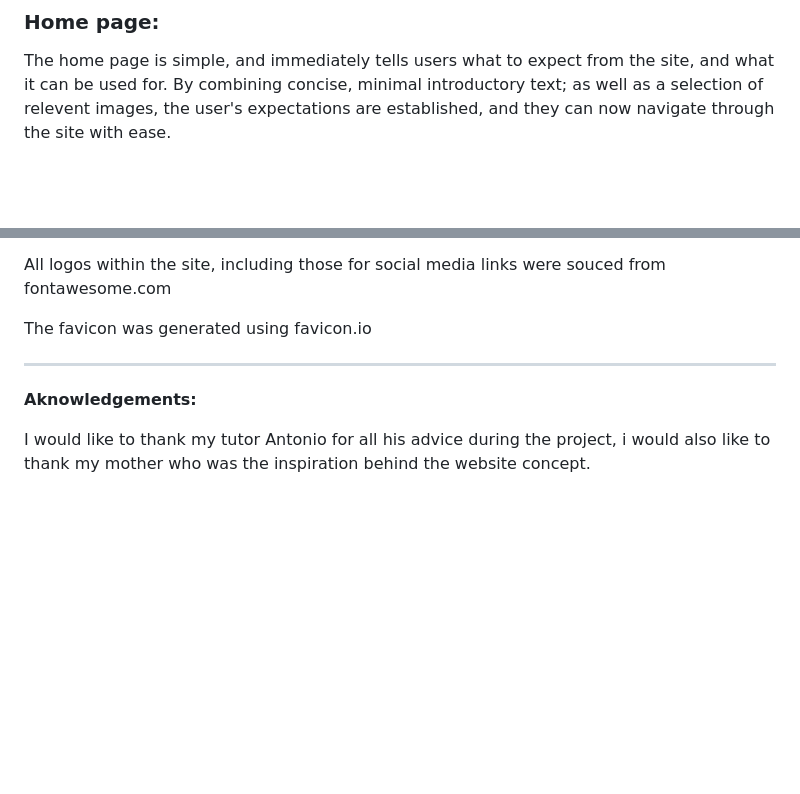
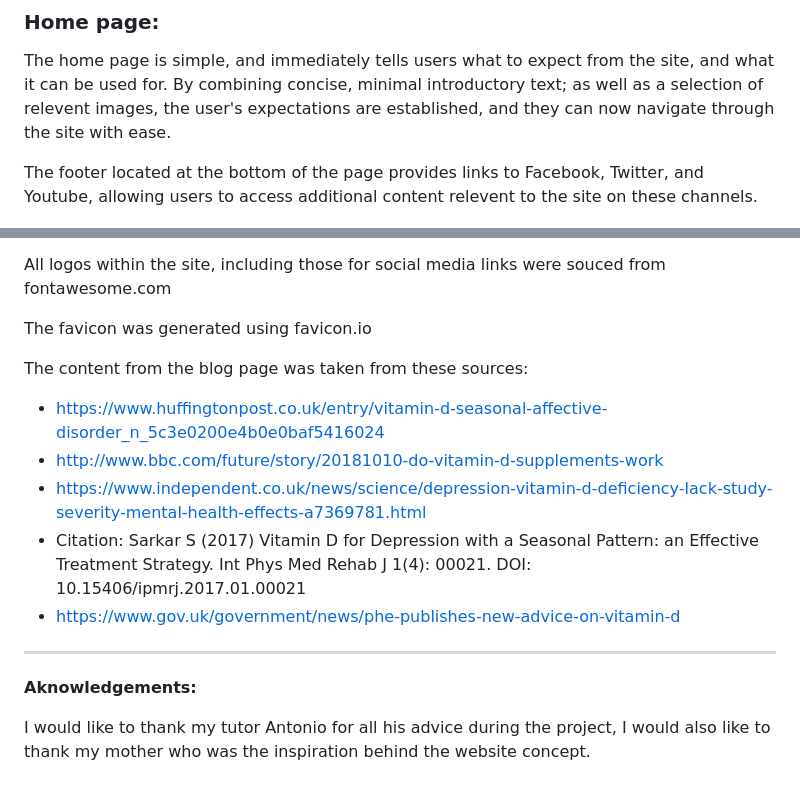
Before and after one commit to HGlass07/Knowledge-Nexus, a Markdown page: README.md, 2 parts joined by grey strips. Rendered like a GitHub page; blank space fills up the shorter version.

Commit message:
Update README.md
Added credits for blog content, added footer information in homepage section

```diff
--- a/README.md
+++ b/README.md
@@ -30,6 +30,8 @@ The imagery used has a science theme throughout, and helps to convey the website
 ### Home page:
 
 The home page is simple, and immediately tells users what to expect from the site, and what it can be used for. By combining concise, minimal introductory text; as well as a selection of relevent images, the user's expectations are established, and they can now navigate through the site with ease.
+
+The footer located at the bottom of the page provides links to Facebook, Twitter, and Youtube, allowing users to access additional content relevent to the site on these channels.
 
 ![homepage menu screenshot](assets/images/screenshot-menu.png)
 
@@ -102,7 +104,15 @@ All logos within the site, including those for social media links were souced fr
 
 The favicon was generated using favicon.io
 
+The content from the blog page was taken from these sources:
+- https://www.huffingtonpost.co.uk/entry/vitamin-d-seasonal-affective-disorder_n_5c3e0200e4b0e0baf5416024
+- http://www.bbc.com/future/story/20181010-do-vitamin-d-supplements-work
+- https://www.independent.co.uk/news/science/depression-vitamin-d-deficiency-lack-study-severity-mental-health-effects-a7369781.html
+- Citation: Sarkar S (2017) Vitamin D for Depression with a Seasonal Pattern: an Effective Treatment Strategy. Int Phys Med Rehab J 1(4): 00021. DOI: 10.15406/ipmrj.2017.01.00021
+- https://www.gov.uk/government/news/phe-publishes-new-advice-on-vitamin-d
+
+
 --------------
 **Aknowledgements:**
 
-I would like to thank my tutor Antonio for all his advice during the project, i would also like to thank my mother who was the inspiration behind the website concept.
+I would like to thank my tutor Antonio for all his advice during the project, I would also like to thank my mother who was the inspiration behind the website concept.
```
